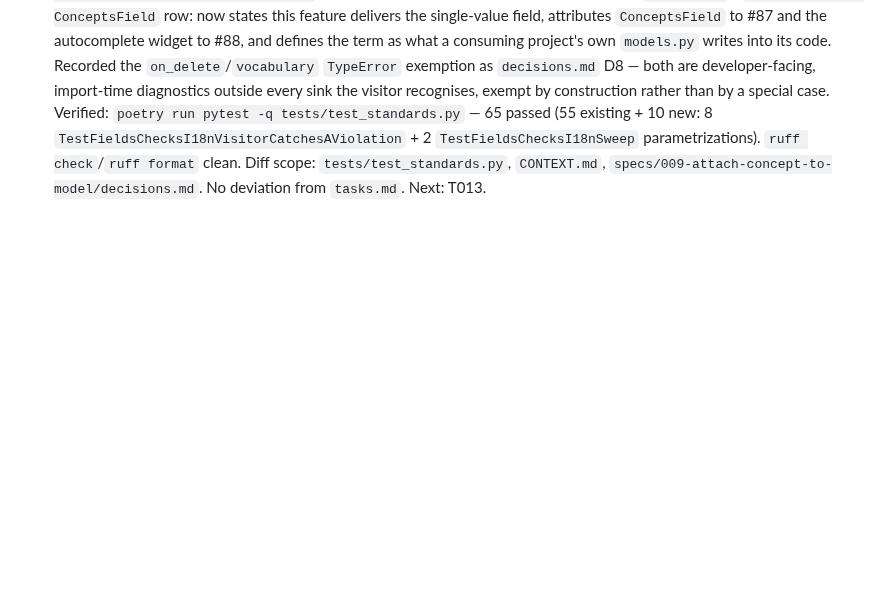
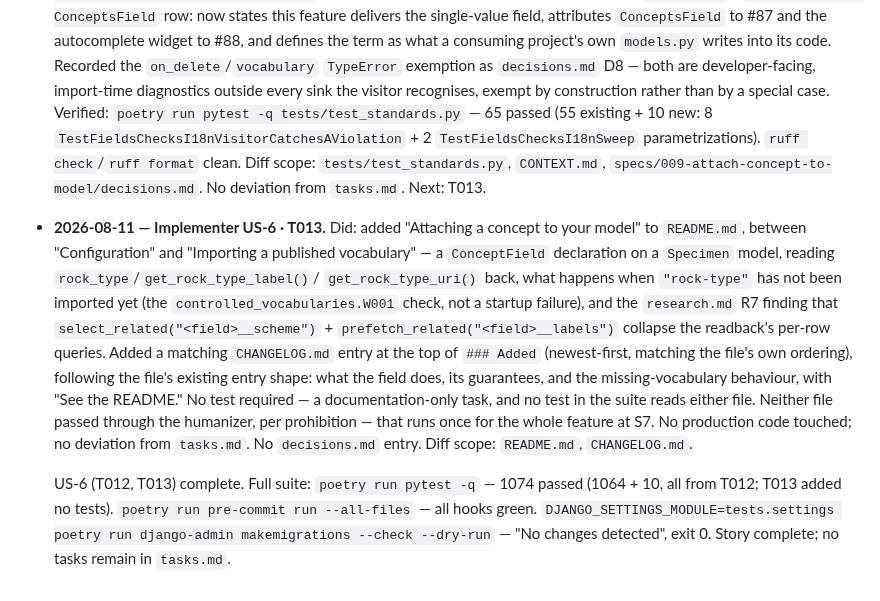
Before and after one commit to SamuelJennings/django-controlled-vocabularies, a Markdown page: specs/009-attach-concept-to-model/progress.md, the part around the change. GitHub-like rendering; blank space fills up the shorter version.

```diff
--- a/specs/009-attach-concept-to-model/progress.md
+++ b/specs/009-attach-concept-to-model/progress.md
@@ -371,3 +371,21 @@ Append-only. One line per stage transition and per gate outcome, written at the
   `TestFieldsChecksI18nSweep` parametrizations).
   `ruff check`/`ruff format` clean. Diff scope: `tests/test_standards.py`, `CONTEXT.md`,
   `specs/009-attach-concept-to-model/decisions.md`. No deviation from `tasks.md`. Next: T013.
+- **2026-08-11 — Implementer US-6 · T013.** Did: added "Attaching a concept to your model" to
+  `README.md`, between "Configuration" and "Importing a published vocabulary" — a `ConceptField`
+  declaration on a `Specimen` model, reading `rock_type`/`get_rock_type_label()`/
+  `get_rock_type_uri()` back, what happens when `"rock-type"` has not been imported yet (the
+  `controlled_vocabularies.W001` check, not a startup failure), and the `research.md` R7 finding
+  that `select_related("<field>__scheme")` + `prefetch_related("<field>__labels")` collapse the
+  readback's per-row queries. Added a matching `CHANGELOG.md` entry at the top of `### Added`
+  (newest-first, matching the file's own ordering), following the file's existing entry shape:
+  what the field does, its guarantees, and the missing-vocabulary behaviour, with "See the
+  README." No test required — a documentation-only task, and no test in the suite reads either
+  file. Neither file passed through the humanizer, per prohibition — that runs once for the whole
+  feature at S7. No production code touched; no deviation from `tasks.md`. No `decisions.md`
+  entry. Diff scope: `README.md`, `CHANGELOG.md`.
+
+  US-6 (T012, T013) complete. Full suite: `poetry run pytest -q` — 1074 passed (1064 + 10, all
+  from T012; T013 added no tests). `poetry run pre-commit run --all-files` — all hooks green.
+  `DJANGO_SETTINGS_MODULE=tests.settings poetry run django-admin makemigrations --check --dry-run`
+  — "No changes detected", exit 0. Story complete; no tasks remain in `tasks.md`.
```
Also changed, not shown: CHANGELOG.md (+10 -0 lines), README.md (+44 -0 lines).
